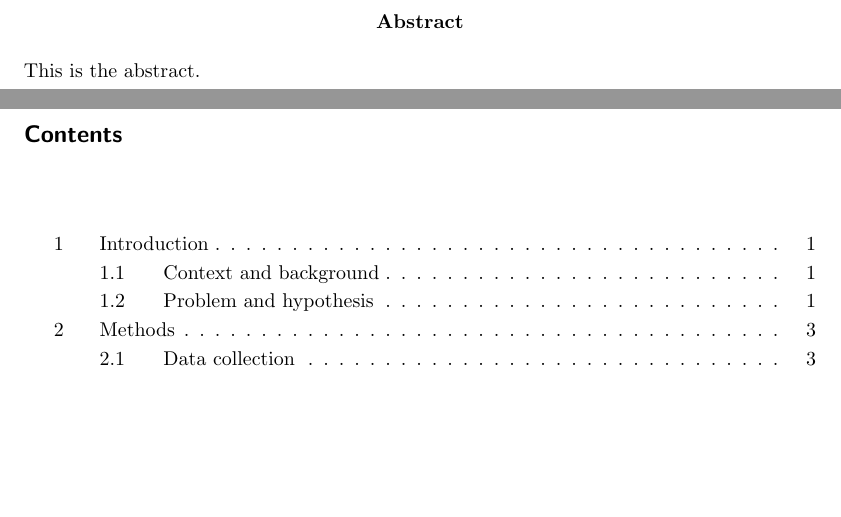
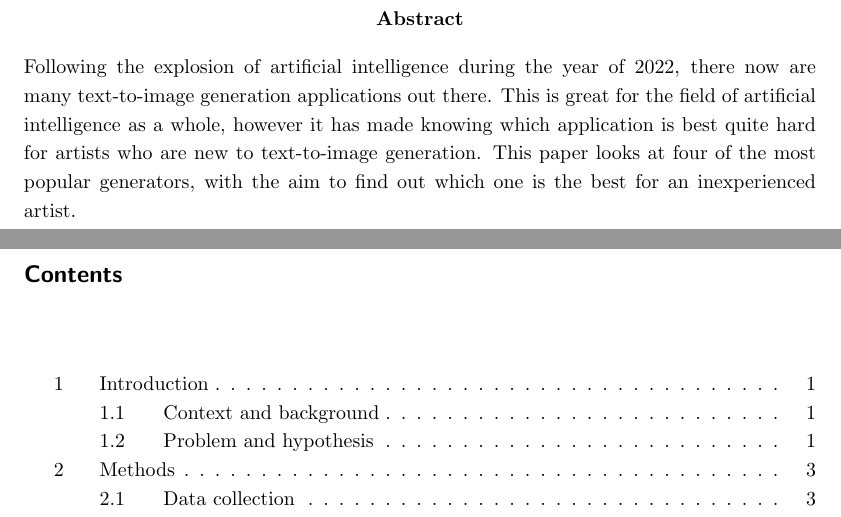
Before and after one commit to tjacobs131/SEAR_research_paper_G08, a LaTeX document (Paper.tex): two parts of pages 2 and 3 of 15, joined at a grey line, cut so that both start at the same text, the shorter picture padded with empty space. Compiled offline with pdfLaTeX.

Commit message:
Wrote abstract

```diff
--- a/Paper.tex
+++ b/Paper.tex
@@ -33,7 +33,7 @@
 	\maketitle
 
 	\begin{abstract}
-		This is the abstract.
+		Following the explosion of artificial intelligence during the year of 2022, there now are many text-to-image generation applications out there. This is great for the field of artificial intelligence as a whole, however it has made knowing which application is best quite hard for artists who are new to text-to-image generation. This paper looks at four of the most popular generators, with the aim to find out which one is the best for an inexperienced artist.
 
 		\pagenumbering{roman}
 
```
Also changed, not shown: 3 other files.
